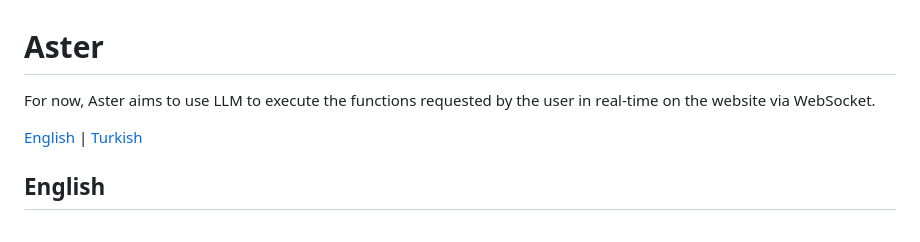
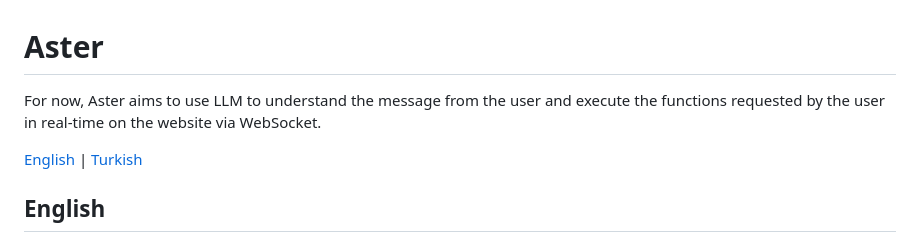
Before and after one commit to ifeelikeabit/Aster, a Markdown page: README.md, the part around the change. GitHub-like rendering.

```diff
--- a/README.md
+++ b/README.md
@@ -1,5 +1,5 @@
 # Aster
-For now, Aster aims to use LLM to execute the functions requested by the user in real-time on the website via WebSocket.
+For now, Aster aims to use LLM to understand the message from the user and execute the functions requested by the user in real-time on the website via WebSocket.
 
 [English](#english) | [Turkish](#turkish)
 
```
